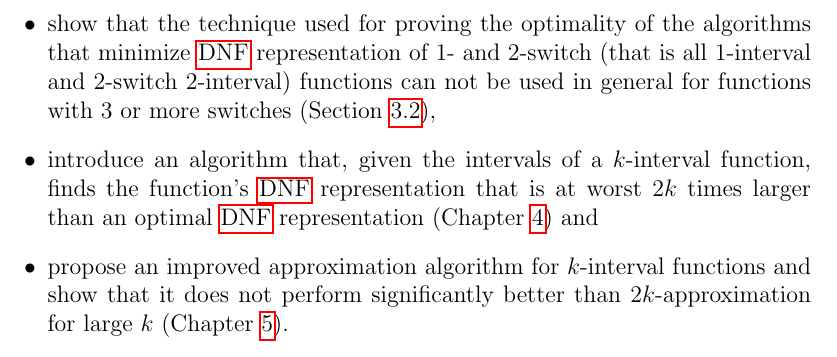
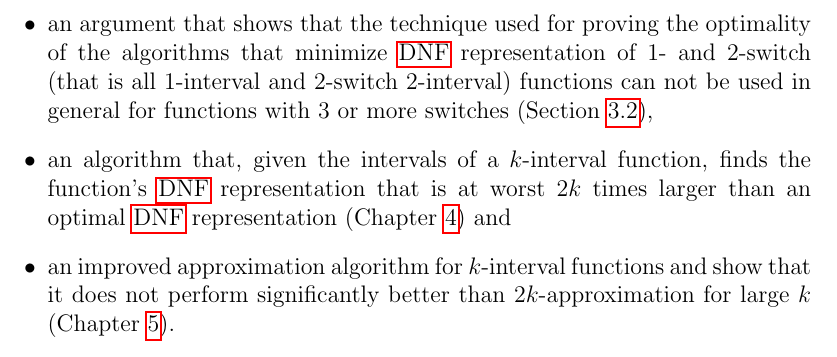
Before and after one commit to filipbartek/ibf, a LaTeX thesis (thesis.tex, which reads thesis/preface.tex): part of page 8 of 48, cut so that both start at the same text. Compiled offline with pdfLaTeX.

Commit message:
preface: new results: Make the items objects (rather than actions)

```diff
--- a/thesis/preface.tex
+++ b/thesis/preface.tex
@@ -94,7 +94,8 @@ of $2$-switch
 $2$-interval functions (\cref{sec:2int2switch}),
 
 \item
-show that the technique used for proving the optimality
+an argument that shows
+that the technique used for proving the optimality
 of the algorithms that minimize
 \acrshort{dnf} representation
 of $1$- and $2$-switch
@@ -106,7 +107,7 @@ functions with $3$ or more switches
 (\cref{sec:3switch}),
 
 \item
-introduce an algorithm
+an algorithm
 that,
 given the intervals of a $k$-interval function,
 finds the function's \acrshort{dnf} representation
@@ -116,7 +117,7 @@ than an optimal \acrshort{dnf} representation
 (\cref{chap:2kapprox}) and
 
 \item
-propose an improved approximation algorithm
+an improved approximation algorithm
 for $k$-interval functions
 and show that it does not perform significantly
 better than $2k$-approximation for large $k$
```
